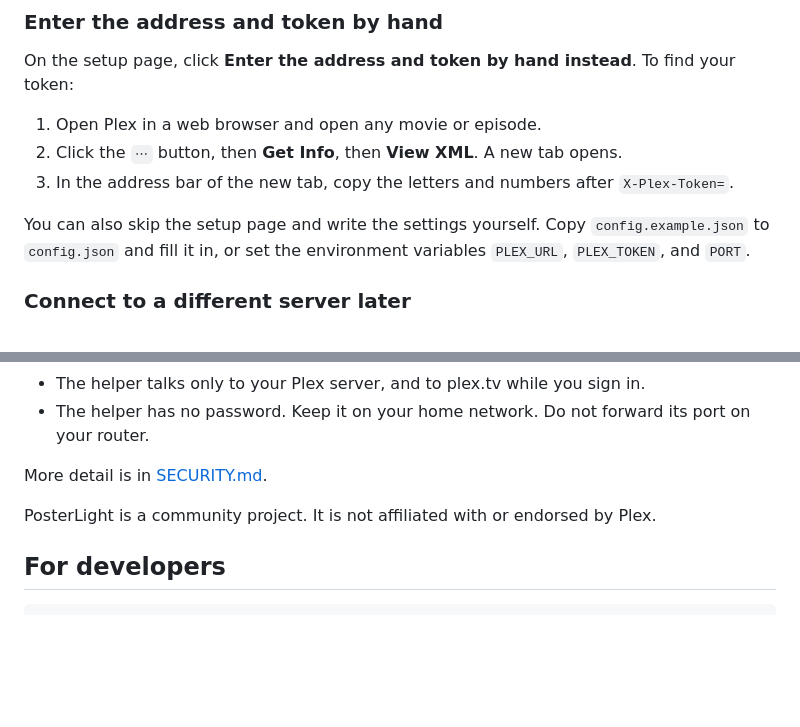
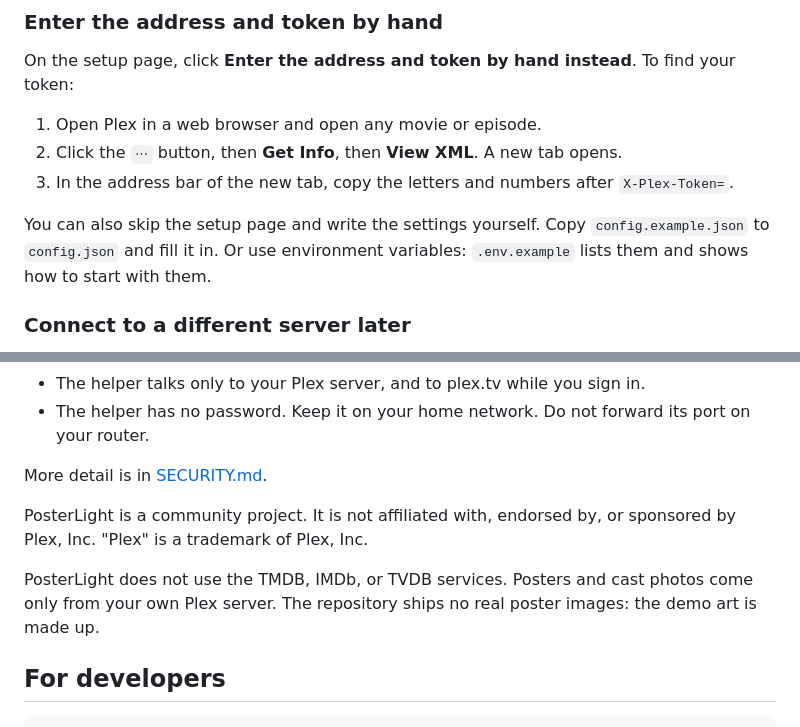
Before and after one commit to csdarlington86/posterlight, a Markdown page: README.md, 2 parts joined by grey strips. Rendered like a GitHub page; blank space fills up the shorter version.

```diff
--- a/README.md
+++ b/README.md
@@ -150,7 +162,7 @@ On the setup page, click **Enter the address and token by hand instead**. To fin
 3. In the address bar of the new tab, copy the letters and numbers after `X-Plex-Token=`.
 
 You can also skip the setup page and write the settings yourself. Copy `config.example.json` to `config.json`
-and fill it in, or set the environment variables `PLEX_URL`, `PLEX_TOKEN`, and `PORT`.
+and fill it in. Or use environment variables: `.env.example` lists them and shows how to start with them.
 
 ### Connect to a different server later
 
@@ -358,7 +370,11 @@ Every device that follows the same player shows the same fact. Devices ask the h
 
 More detail is in [SECURITY.md](SECURITY.md).
 
-PosterLight is a community project. It is not affiliated with or endorsed by Plex.
+PosterLight is a community project. It is not affiliated with, endorsed by, or sponsored by Plex, Inc.
+"Plex" is a trademark of Plex, Inc.
+
+PosterLight does not use the TMDB, IMDb, or TVDB services. Posters and cast photos come only from your own
+Plex server. The repository ships no real poster images: the demo art is made up.
 
 ## For developers
 
```
Also changed, not shown: other parts of README.md (+14 -2 lines), docs/screenshot.jpg (added), 3 other files.
